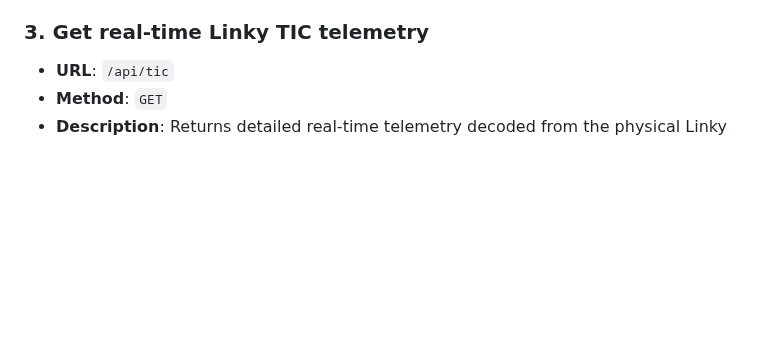
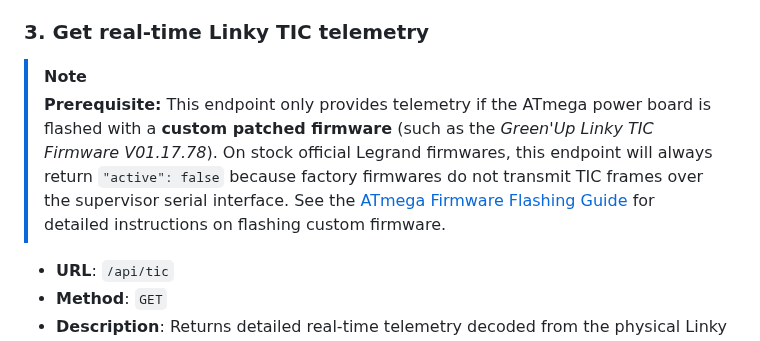
Before and after one commit to BolzaW/greenup-link, a Markdown page: docs/GREENUP_LINK_REST_API.md, the part around the change. GitHub-like rendering; blank space fills up the shorter version.

Commit message:
docs: add custom firmware prerequisite to /api/tic, remove Z and add service command

```diff
--- a/docs/GREENUP_LINK_REST_API.md
+++ b/docs/GREENUP_LINK_REST_API.md
@@ -85,6 +85,11 @@ This API allows interfacing the Green'Up Link software with any standard home au
   - `tic_mode`: `"0"` (absent), `"1200"` (historical), `"9600"` (standard), `"detecting"` (detection in progress) or `""` (unknown, no detection started).
 
 ### 3. Get real-time Linky TIC telemetry
+
+> [!NOTE]
+> **Prerequisite:** This endpoint only provides telemetry if the ATmega power board is flashed with a **custom patched firmware** (such as the *Green'Up Linky TIC Firmware V01.17.78*). On stock official Legrand firmwares, this endpoint will always return `"active": false` because factory firmwares do not transmit TIC frames over the supervisor serial interface.
+> See the [ATmega Firmware Flashing Guide](FLASH_ATMEGA_FIRMWARE.md) for detailed instructions on flashing custom firmware.
+
 - **URL**: `/api/tic`
 - **Method**: `GET`
 - **Description**: Returns detailed real-time telemetry decoded from the physical Linky meter TIC interface (Customer Tele-Information / Télé-Information Client) when the ATmega power board is running a firmware version supporting extended TIC reporting (queried periodically via `MacAdr?`). Polled by home automation systems (Home Assistant, Jeedom, etc.) for dynamic power monitoring and solar diversion.
```
Also changed, not shown: docs/LEGRAND_SERIAL_PROTOCOL.md (+1 -1 lines).
